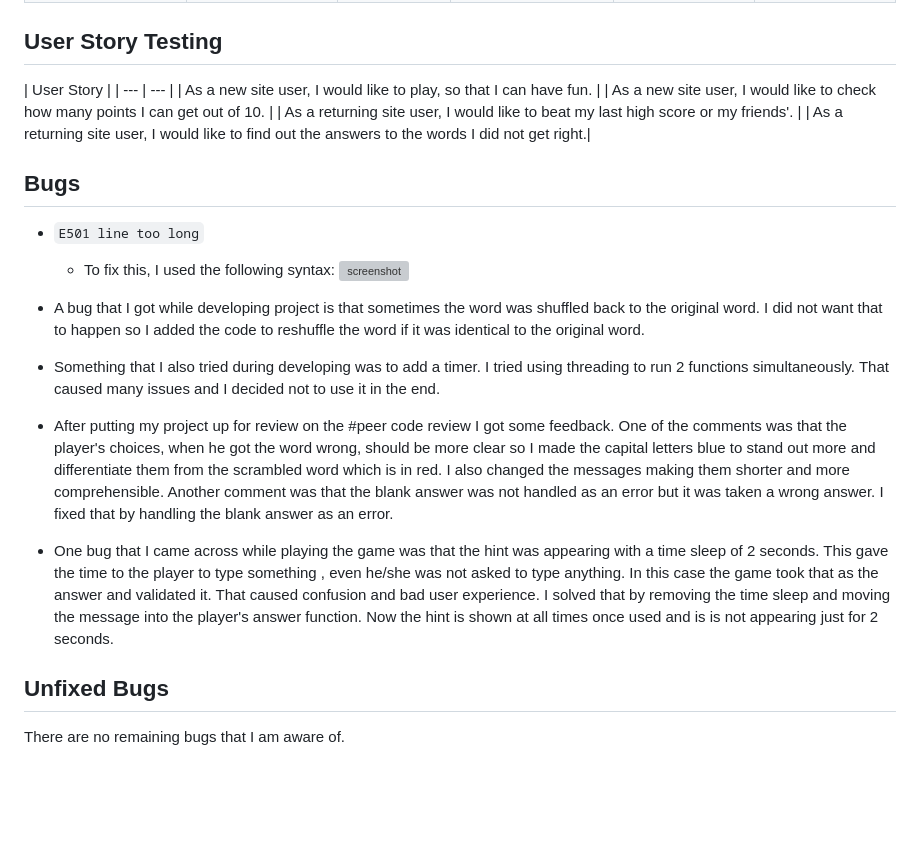
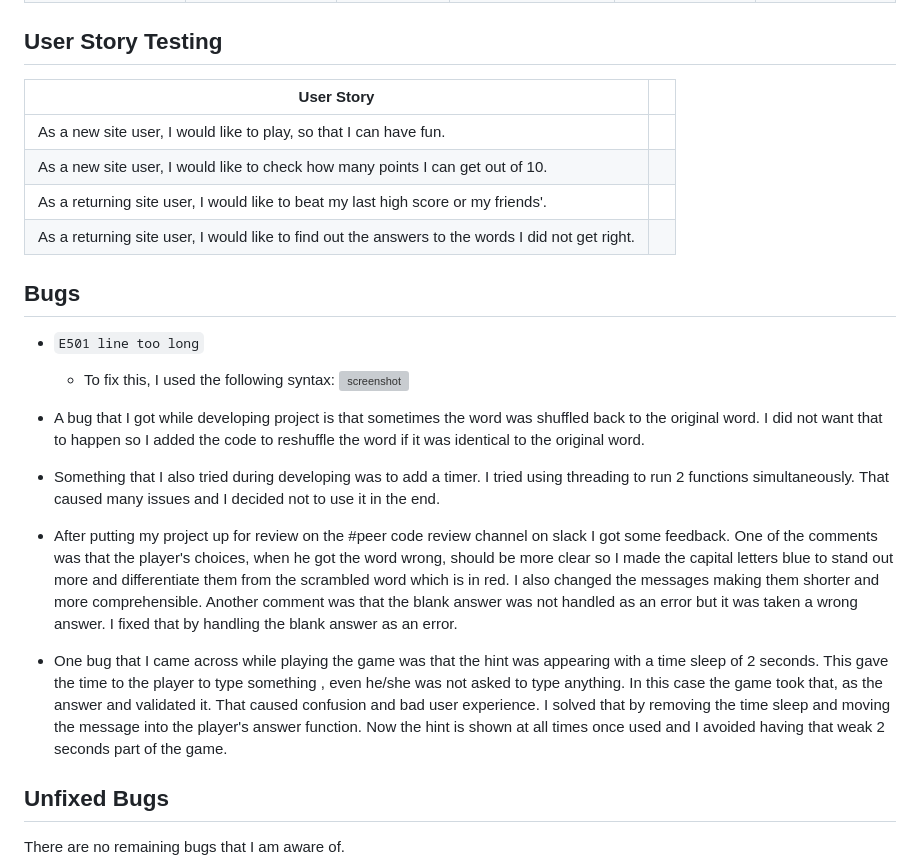
Before and after one commit to EfthymiaKakoulidou/unscramble-the-word, a Markdown page: TESTING.md, the part around one of its changes. Drawn GitHub-style; blank space fills up the shorter version; grey boxes are pictures that could not be loaded.

Commit message:
Fix typing errors in the testing

```diff
--- a/TESTING.md
+++ b/TESTING.md
@@ -78,12 +78,12 @@ Defensive programming was manually tested with the below user acceptance testing
 
 ## User Story Testing
 
-| User Story |
+| User Story | |
 | --- | --- |
-| As a new site user, I would like to play, so that I can have fun. |
-| As a new site user, I would like to check how many points I can get out of 10. |
-| As a returning site user, I would like to beat my last high score or my friends'. |
-| As a returning site user, I would like to find out the answers to the words I did not get right.|
+| As a new site user, I would like to play, so that I can have fun. | |
+| As a new site user, I would like to check how many points I can get out of 10. | |
+| As a returning site user, I would like to beat my last high score or my friends'. | |
+| As a returning site user, I would like to find out the answers to the words I did not get right.| |
 
 ## Bugs
 
@@ -94,10 +94,10 @@ Defensive programming was manually tested with the below user acceptance testing
 
 -   A bug that I got while developing project is that sometimes the word was shuffled back to the original word. I did not want that to happen so I added the code to reshuffle the word if it was identical to the original word.
 -   Something that I also tried during developing was to add a timer. I tried using threading to run 2 functions simultaneously. That caused many issues and I decided not to use it in the end.
--   After putting my project up for review on the #peer code review I got some feedback.
+-   After putting my project up for review on the #peer code review channel on slack I got some feedback.
     One of the comments was that the player's choices, when he got the word wrong, should be more clear so I made the capital letters blue to stand out more and differentiate them from the scrambled word which is in red. I also changed the messages making them shorter and more comprehensible.
     Another comment was that the blank answer was not handled as an error but it was taken a wrong answer. I fixed that by handling the blank answer as an error.
--   One bug that I came across while playing the game was that the hint was appearing with a time sleep of 2 seconds. This gave the time to the player to type something , even he/she was not asked to type anything. In this case the game took that as the answer and validated it.  That caused confusion and bad user experience. I solved that by removing the time sleep and moving the message into the player's answer function. Now the hint is shown at  all times once used and is is not appearing just for 2 seconds.
+-   One bug that I came across while playing the game was that the hint was appearing with a time sleep of 2 seconds. This gave the time to the player to type something , even he/she was not asked to type anything. In this case the game took that, as the answer and validated it.  That caused confusion and bad user experience. I solved that by removing the time sleep and moving the message into the player's answer function. Now the hint is shown at  all times once used and I avoided having that weak 2 seconds part of the game.
 
 
 ## Unfixed Bugs
```
Also changed, not shown: other parts of TESTING.md (+2 -2 lines).
